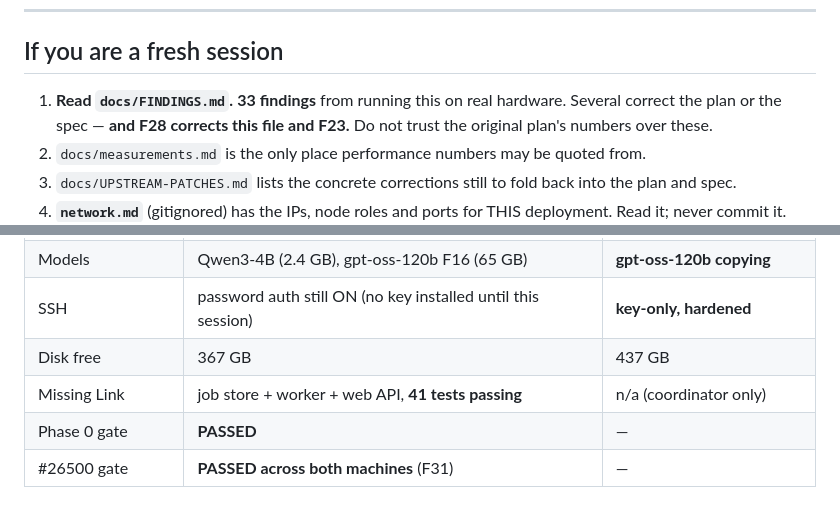
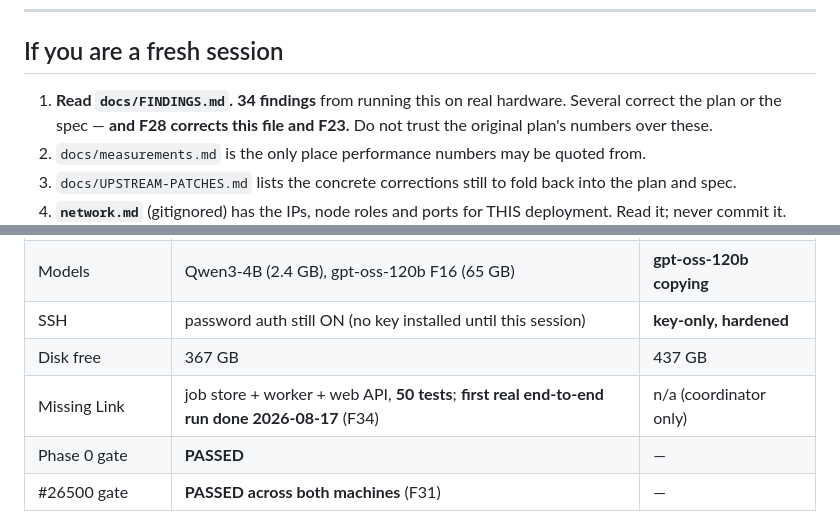
Before and after one commit to GriffynHancock/homogenous-cluster, a Markdown page: STATUS.md, 2 parts joined by grey strips. GitHub-like rendering.

```diff
--- a/STATUS.md
+++ b/STATUS.md
@@ -22,7 +22,7 @@ only on the 65 GB gpt-oss-120b copy to node 2 — see "In flight" below.
 
 ## If you are a fresh session
 
-1. **Read `docs/FINDINGS.md`.** **33 findings** from running this on real
+1. **Read `docs/FINDINGS.md`.** **34 findings** from running this on real
    hardware. Several correct the plan or the spec — **and F28 corrects this file
    and F23.** Do not trust the original plan's numbers over these.
 2. `docs/measurements.md` is the only place performance numbers may be quoted
@@ -381,7 +381,7 @@ second replica, `10.10.0.39`)** — both provisioned, both serving.
 | Models | Qwen3-4B (2.4 GB), gpt-oss-120b F16 (65 GB) | **gpt-oss-120b copying** |
 | SSH | password auth still ON (no key installed until this session) | **key-only, hardened** |
 | Disk free | 367 GB | 437 GB |
-| Missing Link | job store + worker + web API, **41 tests passing** | n/a (coordinator only) |
+| Missing Link | job store + worker + web API, **50 tests**; **first real end-to-end run done 2026-08-17** (F34) | n/a (coordinator only) |
 | Phase 0 gate | **PASSED** | — |
 | #26500 gate | **PASSED across both machines** (F31) | — |
 
```
Also changed, not shown: docs/FINDINGS.md (+90 -0 lines).
